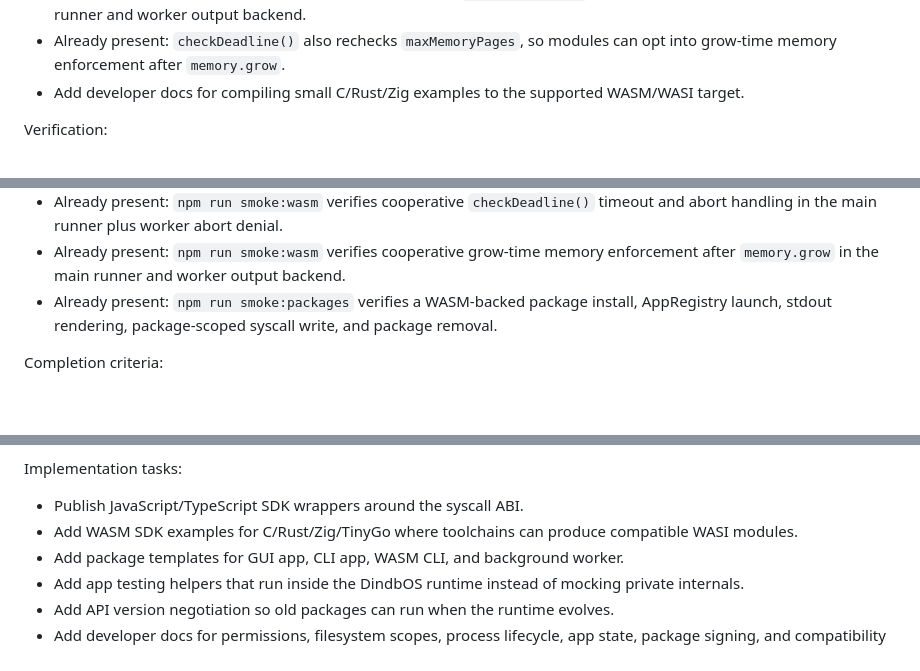
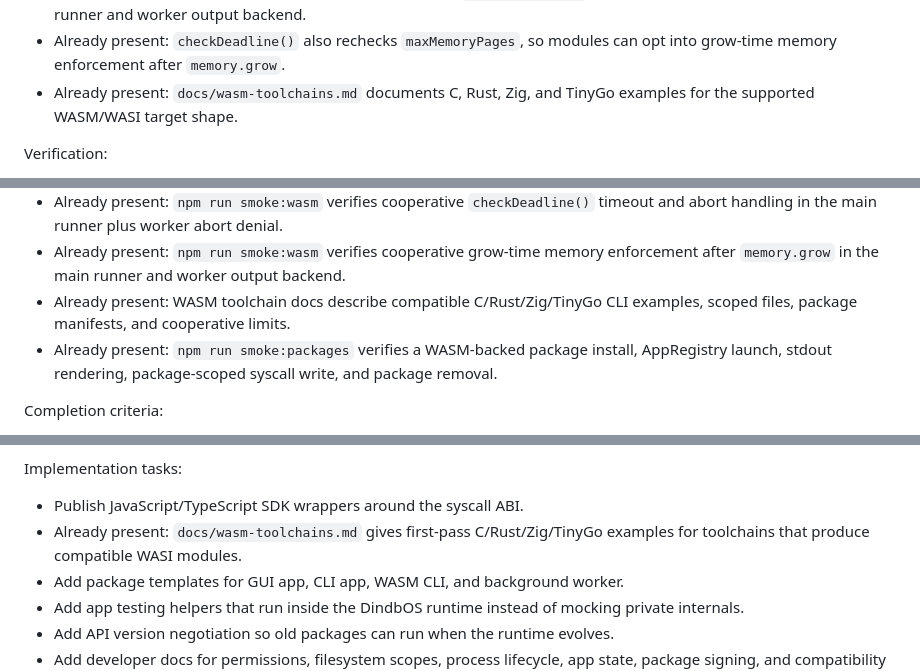
Before and after one commit to Dindb-dong/dindbos, a Markdown page: docs/roadmap.md, 3 parts joined by grey strips. Drawn GitHub-style; blank space fills up the shorter version.

Commit message:
docs: document WASM toolchain examples (#119)
Add first-pass C, Rust, Zig, and TinyGo toolchain notes for DindbOS-compatible WASM CLIs.

by Max Kim (Dindb-dong)

```diff
--- a/docs/roadmap.md
+++ b/docs/roadmap.md
@@ -244,7 +244,7 @@ Implementation tasks:
 - Already present: first-pass `maxMemoryPages` guards stop oversized WASM runs before `_start` in the main runner and worker output backend.
 - Already present: WASM modules can opt into cooperative `checkDeadline()` timeout and abort handling in the main runner and worker output backend.
 - Already present: `checkDeadline()` also rechecks `maxMemoryPages`, so modules can opt into grow-time memory enforcement after `memory.grow`.
-- Add developer docs for compiling small C/Rust/Zig examples to the supported WASM/WASI target.
+- Already present: `docs/wasm-toolchains.md` documents C, Rust, Zig, and TinyGo examples for the supported WASM/WASI target shape.
 
 Verification:
 
@@ -256,6 +256,7 @@ Verification:
 - Already present: `npm run smoke:wasm` verifies explicit direct-run filesystem scopes can allow a WASM syscall write outside the executable directory while the default scope denies it.
 - Already present: `npm run smoke:wasm` verifies cooperative `checkDeadline()` timeout and abort handling in the main runner plus worker abort denial.
 - Already present: `npm run smoke:wasm` verifies cooperative grow-time memory enforcement after `memory.grow` in the main runner and worker output backend.
+- Already present: WASM toolchain docs describe compatible C/Rust/Zig/TinyGo CLI examples, scoped files, package manifests, and cooperative limits.
 - Already present: `npm run smoke:packages` verifies a WASM-backed package install, AppRegistry launch, stdout rendering, package-scoped syscall write, and package removal.
 
 Completion criteria:
@@ -531,7 +532,7 @@ Why it matters:
 Implementation tasks:
 
 - Publish JavaScript/TypeScript SDK wrappers around the syscall ABI.
-- Add WASM SDK examples for C/Rust/Zig/TinyGo where toolchains can produce compatible WASI modules.
+- Already present: `docs/wasm-toolchains.md` gives first-pass C/Rust/Zig/TinyGo examples for toolchains that produce compatible WASI modules.
 - Add package templates for GUI app, CLI app, WASM CLI, and background worker.
 - Add app testing helpers that run inside the DindbOS runtime instead of mocking private internals.
 - Add API version negotiation so old packages can run when the runtime evolves.
```
Also changed, not shown: docs/wasm-toolchains.md (added, +142 -0 lines), docs/wasm.md (+2 -1 lines).
